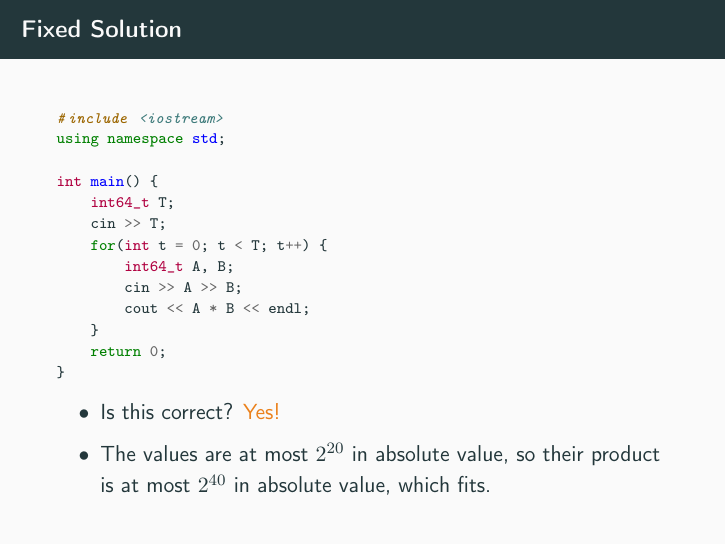
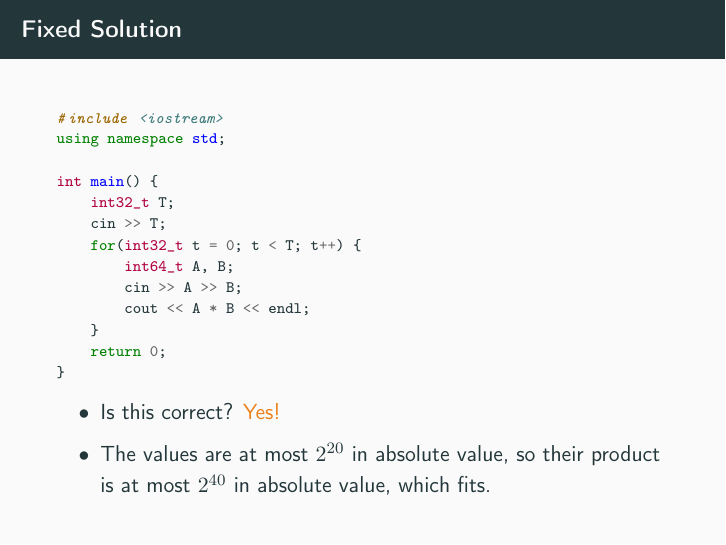
Before and after one commit to keppnisforritun/aflv_slides, LaTeX slides (week1/week1.tex): page 26 of 28. Compiled offline with pdfLaTeX.

Commit message:
And loop variables

```diff
--- a/week1/week1.tex
+++ b/week1/week1.tex
@@ -292,9 +292,9 @@ int main() {
 using namespace std;
 
 int main() {
-    int64_t T;
+    int32_t T;
     cin >> T;
-    for(int t = 0; t < T; t++) {
+    for(int32_t t = 0; t < T; t++) {
         int64_t A, B;
         cin >> A >> B;
         cout << A * B << endl;
```
Also changed, not shown: week1/week1.pdf, week1/week1.tex (2 more changed lines).
